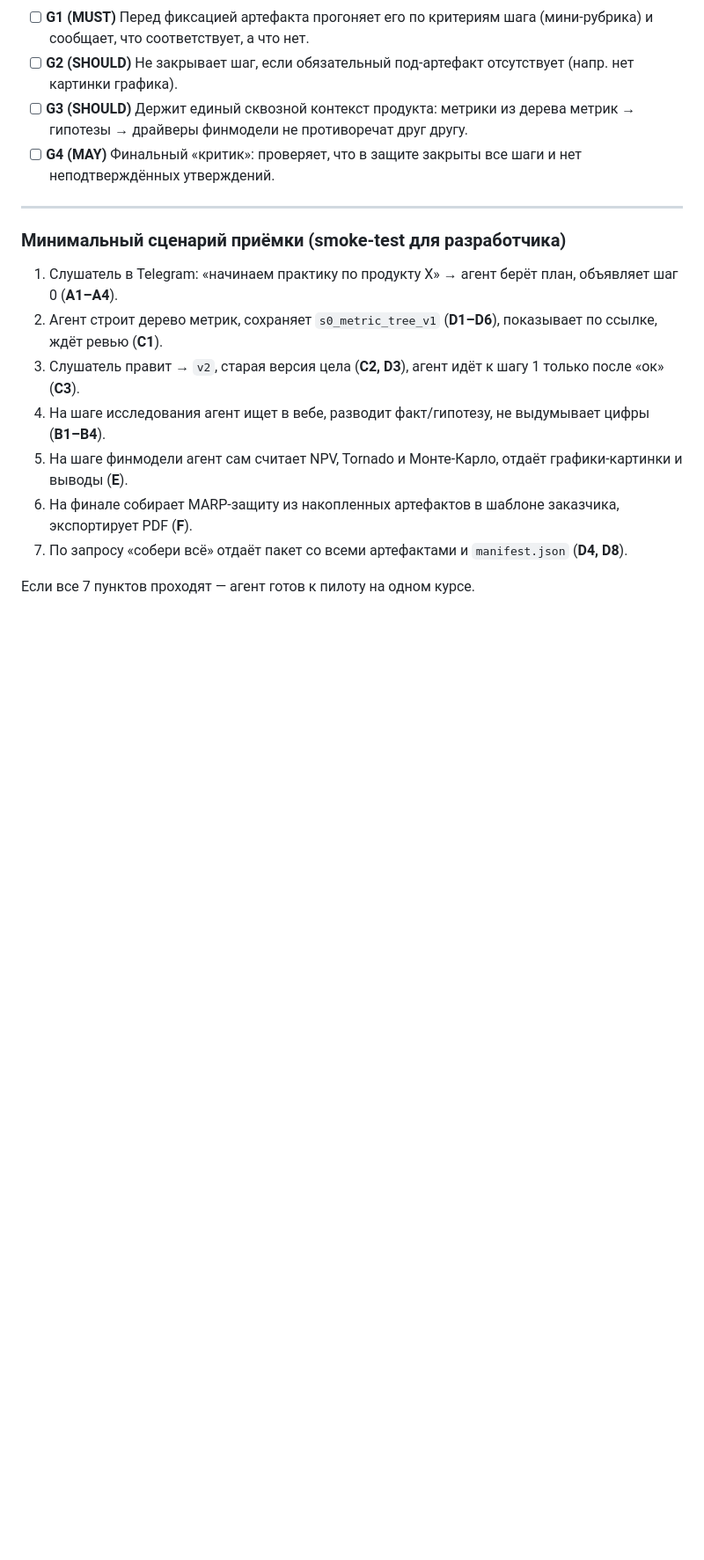
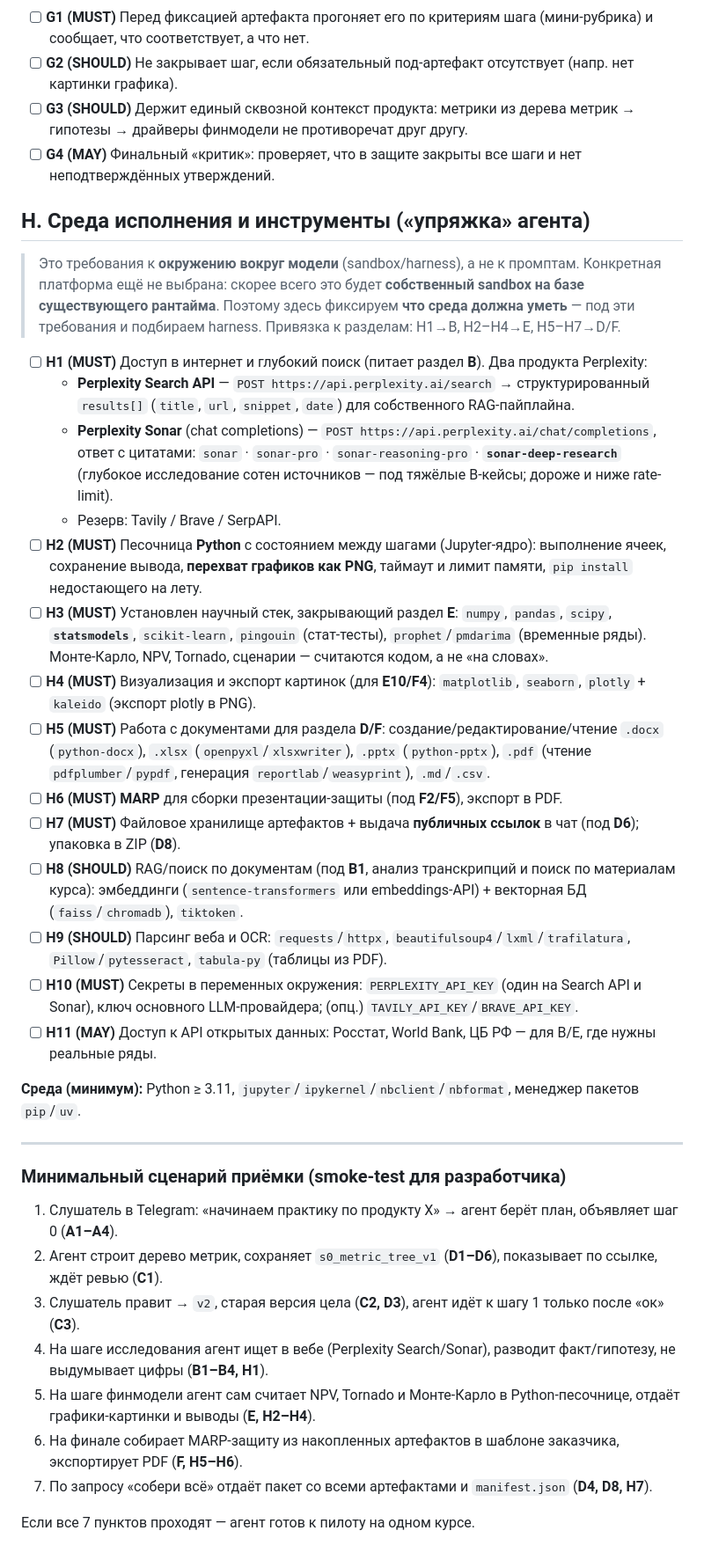
Before and after one commit to wybaeb/dddm-ai-practice-demo, a Markdown page: CHECKLIST.md, the part around the change. Shown at 88% size. GitHub-like rendering; blank space fills up the shorter version.

Commit message:
CHECKLIST: добавлен раздел H — среда исполнения и инструменты (упряжка агента)
Perplexity Search API + Sonar (sonar/sonar-pro/sonar-reasoning-pro/sonar-deep-research),
Python-песочница, научный стек, документы/MARP, RAG. Привязка к разделам B/E/D/F.

Co-Authored-By: Claude Opus 4.8 <noreply@anthropic.com>

```diff
--- a/CHECKLIST.md
+++ b/CHECKLIST.md
@@ -122,6 +122,42 @@ Telegram обязан уметь, чтобы провести слушателя
       финмодели не противоречат друг другу.
 - [ ] **G4 (MAY)** Финальный «критик»: проверяет, что в защите закрыты все шаги и нет неподтверждённых утверждений.
 
+## H. Среда исполнения и инструменты («упряжка» агента)
+
+> Это требования к **окружению вокруг модели** (sandbox/harness), а не к промптам. Конкретная платформа
+> ещё не выбрана: скорее всего это будет **собственный sandbox на базе существующего рантайма**. Поэтому
+> здесь фиксируем **что среда должна уметь** — под эти требования и подбираем harness. Привязка к разделам:
+> H1→B, H2–H4→E, H5–H7→D/F.
+
+- [ ] **H1 (MUST)** Доступ в интернет и глубокий поиск (питает раздел **B**). Два продукта Perplexity:
+  - **Perplexity Search API** — `POST https://api.perplexity.ai/search` → структурированный `results[]`
+    (`title`, `url`, `snippet`, `date`) для собственного RAG-пайплайна.
+  - **Perplexity Sonar** (chat completions) — `POST https://api.perplexity.ai/chat/completions`, ответ с цитатами:
+    `sonar` · `sonar-pro` · `sonar-reasoning-pro` · **`sonar-deep-research`** (глубокое исследование сотен
+    источников — под тяжёлые B-кейсы; дороже и ниже rate-limit).
+  - Резерв: Tavily / Brave / SerpAPI.
+- [ ] **H2 (MUST)** Песочница **Python** с состоянием между шагами (Jupyter-ядро): выполнение ячеек, сохранение
+      вывода, **перехват графиков как PNG**, таймаут и лимит памяти, `pip install` недостающего на лету.
+- [ ] **H3 (MUST)** Установлен научный стек, закрывающий раздел **E**: `numpy`, `pandas`, `scipy`, **`statsmodels`**,
+      `scikit-learn`, `pingouin` (стат-тесты), `prophet`/`pmdarima` (временные ряды). Монте-Карло, NPV, Tornado,
+      сценарии — считаются кодом, а не «на словах».
+- [ ] **H4 (MUST)** Визуализация и экспорт картинок (для **E10/F4**): `matplotlib`, `seaborn`, `plotly` + `kaleido`
+      (экспорт plotly в PNG).
+- [ ] **H5 (MUST)** Работа с документами для раздела **D/F**: создание/редактирование/чтение
+      `.docx` (`python-docx`), `.xlsx` (`openpyxl`/`xlsxwriter`), `.pptx` (`python-pptx`),
+      `.pdf` (чтение `pdfplumber`/`pypdf`, генерация `reportlab`/`weasyprint`), `.md`/`.csv`.
+- [ ] **H6 (MUST)** **MARP** для сборки презентации-защиты (под **F2/F5**), экспорт в PDF.
+- [ ] **H7 (MUST)** Файловое хранилище артефактов + выдача **публичных ссылок** в чат (под **D6**); упаковка в ZIP (**D8**).
+- [ ] **H8 (SHOULD)** RAG/поиск по документам (под **B1**, анализ транскрипций и поиск по материалам курса):
+      эмбеддинги (`sentence-transformers` или embeddings-API) + векторная БД (`faiss`/`chromadb`), `tiktoken`.
+- [ ] **H9 (SHOULD)** Парсинг веба и OCR: `requests`/`httpx`, `beautifulsoup4`/`lxml`/`trafilatura`,
+      `Pillow`/`pytesseract`, `tabula-py` (таблицы из PDF).
+- [ ] **H10 (MUST)** Секреты в переменных окружения: `PERPLEXITY_API_KEY` (один на Search API и Sonar),
+      ключ основного LLM-провайдера; (опц.) `TAVILY_API_KEY`/`BRAVE_API_KEY`.
+- [ ] **H11 (MAY)** Доступ к API открытых данных: Росстат, World Bank, ЦБ РФ — для B/E, где нужны реальные ряды.
+
+**Среда (минимум):** Python ≥ 3.11, `jupyter`/`ipykernel`/`nbclient`/`nbformat`, менеджер пакетов `pip`/`uv`.
+
 ---
 
 ### Минимальный сценарий приёмки (smoke-test для разработчика)
@@ -129,9 +165,9 @@ Telegram обязан уметь, чтобы провести слушателя
 1. Слушатель в Telegram: «начинаем практику по продукту X» → агент берёт план, объявляет шаг 0 (**A1–A4**).
 2. Агент строит дерево метрик, сохраняет `s0_metric_tree_v1` (**D1–D6**), показывает по ссылке, ждёт ревью (**C1**).
 3. Слушатель правит → `v2`, старая версия цела (**C2, D3**), агент идёт к шагу 1 только после «ок» (**C3**).
-4. На шаге исследования агент ищет в вебе, разводит факт/гипотезу, не выдумывает цифры (**B1–B4**).
-5. На шаге финмодели агент сам считает NPV, Tornado и Монте-Карло, отдаёт графики-картинки и выводы (**E**).
-6. На финале собирает MARP-защиту из накопленных артефактов в шаблоне заказчика, экспортирует PDF (**F**).
-7. По запросу «собери всё» отдаёт пакет со всеми артефактами и `manifest.json` (**D4, D8**).
+4. На шаге исследования агент ищет в вебе (Perplexity Search/Sonar), разводит факт/гипотезу, не выдумывает цифры (**B1–B4, H1**).
+5. На шаге финмодели агент сам считает NPV, Tornado и Монте-Карло в Python-песочнице, отдаёт графики-картинки и выводы (**E, H2–H4**).
+6. На финале собирает MARP-защиту из накопленных артефактов в шаблоне заказчика, экспортирует PDF (**F, H5–H6**).
+7. По запросу «собери всё» отдаёт пакет со всеми артефактами и `manifest.json` (**D4, D8, H7**).
 
 Если все 7 пунктов проходят — агент готов к пилоту на одном курсе.
```
